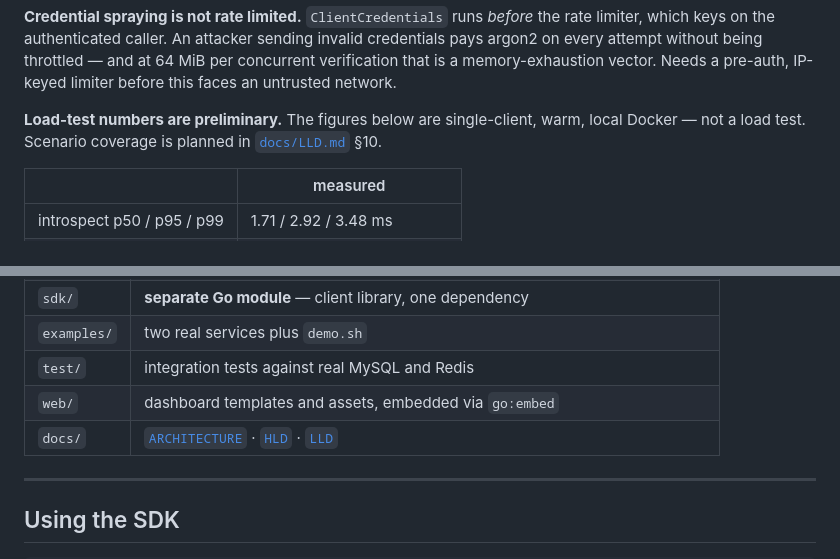
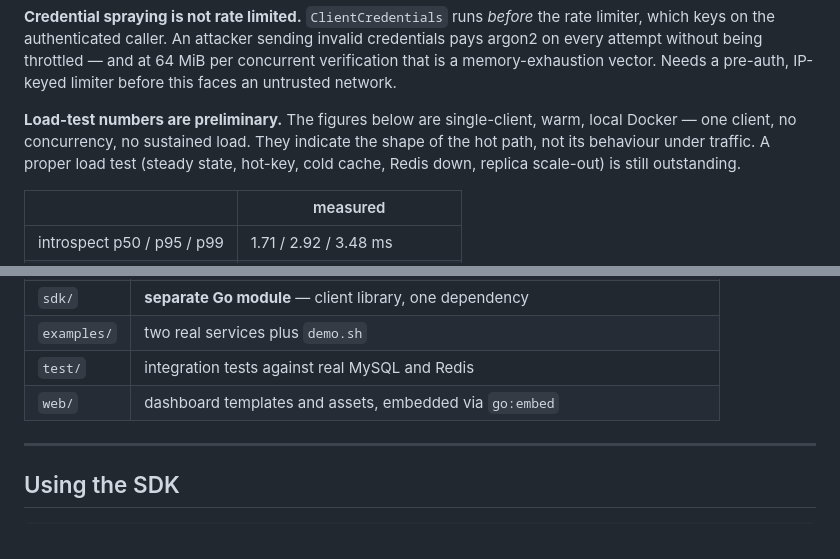
Before and after one commit to siddharthrepo/Rotating-service-2-service-Issuer, a Markdown page: README.md, 2 parts joined by grey strips. Rendered like a GitHub page.

Commit message:
docs: drop references to the internal design docs
docs/ is gitignored, so the README linked to three files that return 404
for anyone reading the repository. Remove the layout row and replace the
LLD pointer with the load-test scope written out inline.

Co-Authored-By: Claude Opus 5 (1M context) <noreply@anthropic.com>
Claude-Session: https://claude.ai/code/session_013NXkWKzgh4hUPGdYZDTnyZ

```diff
--- a/README.md
+++ b/README.md
@@ -197,8 +197,10 @@ at 64 MiB per concurrent verification that is a memory-exhaustion vector. Needs
 a pre-auth, IP-keyed limiter before this faces an untrusted network.
 
 **Load-test numbers are preliminary.** The figures below are single-client,
-warm, local Docker — not a load test. Scenario coverage is planned in
-[`docs/LLD.md`](docs/LLD.md) §10.
+warm, local Docker — one client, no concurrency, no sustained load. They
+indicate the shape of the hot path, not its behaviour under traffic. A proper
+load test (steady state, hot-key, cold cache, Redis down, replica scale-out) is
+still outstanding.
 
 | | measured |
 |---|---|
@@ -218,7 +220,6 @@ warm, local Docker — not a load test. Scenario coverage is planned in
 | `examples/` | two real services plus `demo.sh` |
 | `test/` | integration tests against real MySQL and Redis |
 | `web/` | dashboard templates and assets, embedded via `go:embed` |
-| `docs/` | [`ARCHITECTURE`](docs/ARCHITECTURE.md) · [`HLD`](docs/HLD.md) · [`LLD`](docs/LLD.md) |
 
 ---
 
```
